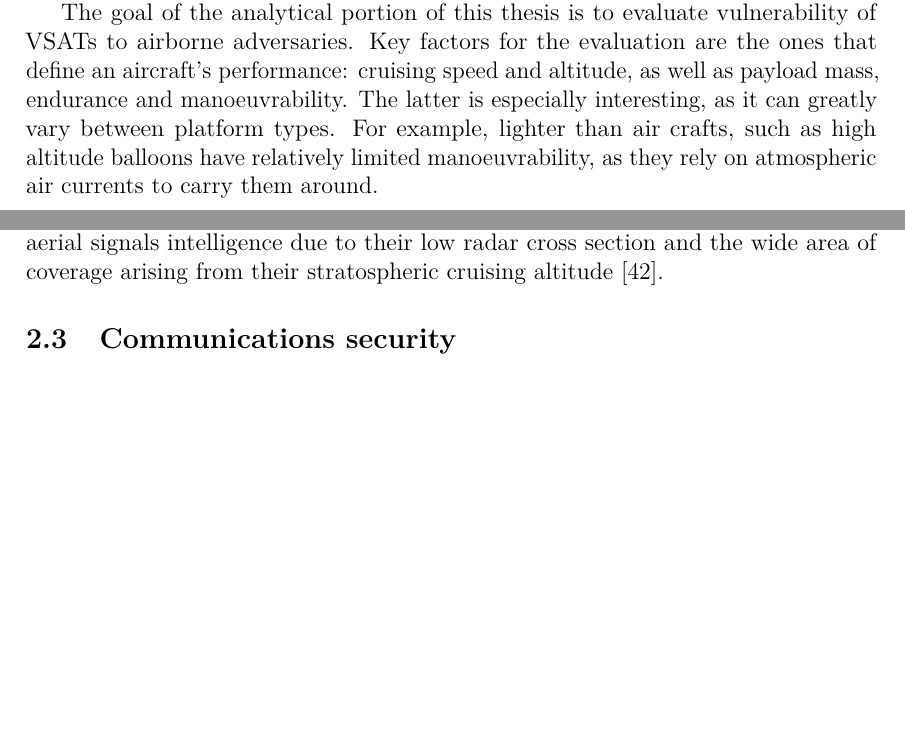
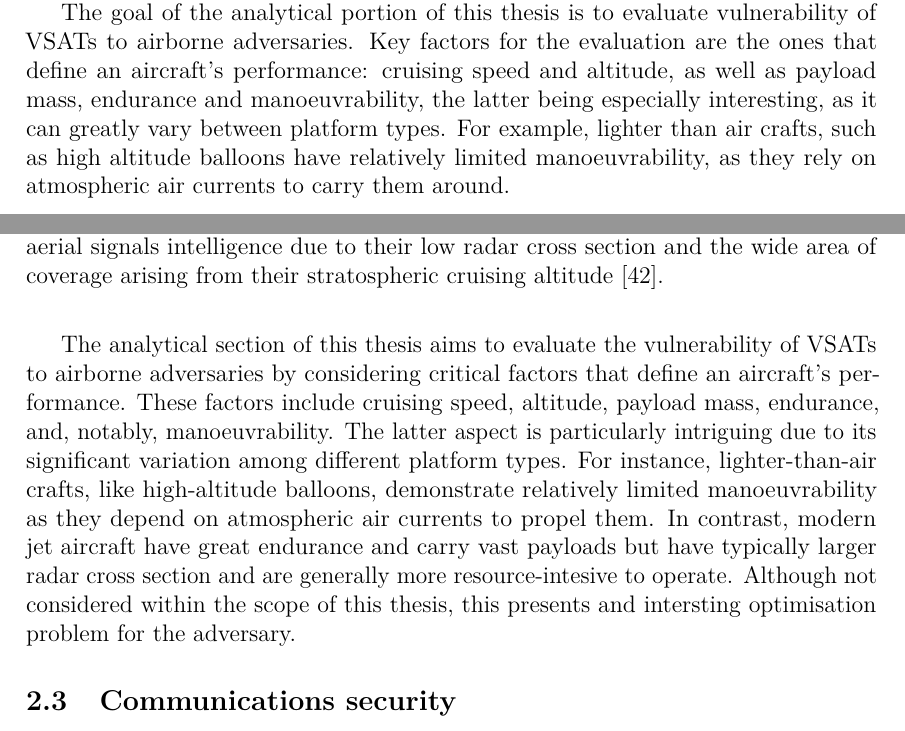
Before and after one commit to msaynevirta/vsat-uplink-interception, a LaTeX thesis (doc/main.tex): two parts of pages 23 and 24 of 64, joined at a grey line, cut so that both start at the same text, the shorter picture padded with empty space. The pictures show the PDF file doc/main.pdf that the author committed with the source.

Commit message:
aircraft chapter / language

```diff
--- a/doc/main.tex
+++ b/doc/main.tex
@@ -847,9 +847,14 @@ High altitude balloons are also an interesting platform type when considering th
 Figure \ref{fig-chinese-balloon} shows the Chinese surveillance balloon flying over the Continental United States as photographed from a U.S. Air Force U-2 during an widely reported incident in early 2023.
 
 The goal of the analytical portion of this thesis is to evaluate vulnerability of VSATs to airborne adversaries.
-Key factors for the evaluation are the ones that define an aircraft's performance: cruising speed and altitude, as well as payload mass, endurance and manoeuvrability.
-The latter is especially interesting, as it can greatly vary between platform types.
-For example, lighter than air crafts, such as high altitude balloons have relatively limited manoeuvrability, as they rely on atmospheric air currents to carry them around. % TODO: Onko tämä riittävä?
+Key factors for the evaluation are the ones that define an aircraft's performance: cruising speed and altitude, as well as payload mass, endurance and manoeuvrability, the latter being especially interesting, as it can greatly vary between platform types.
+For example, lighter than air crafts, such as high altitude balloons have relatively limited manoeuvrability, as they rely on atmospheric air currents to carry them around.
+
+The analytical section of this thesis aims to evaluate the vulnerability of VSATs to airborne adversaries by considering critical factors that define an aircraft's performance.
+These factors include cruising speed, altitude, payload mass, endurance, and, notably, manoeuvrability. The latter aspect is particularly intriguing due to its significant variation among different platform types.
+For instance, lighter-than-air crafts, like high-altitude balloons, demonstrate relatively limited manoeuvrability as they depend on atmospheric air currents to propel them.
+In contrast, modern jet aircraft have great endurance and carry vast payloads but have typically larger radar cross section and are generally more resource-intesive to operate.
+Although not considered within the scope of this thesis, this presents and intersting optimisation problem for the adversary.
 
 \subsection{Communications security}
 \subsubsection{Theory of secure communications channels}
```
Also changed, not shown: doc/main.bib (+3 -5 lines), doc/main.pdf.
